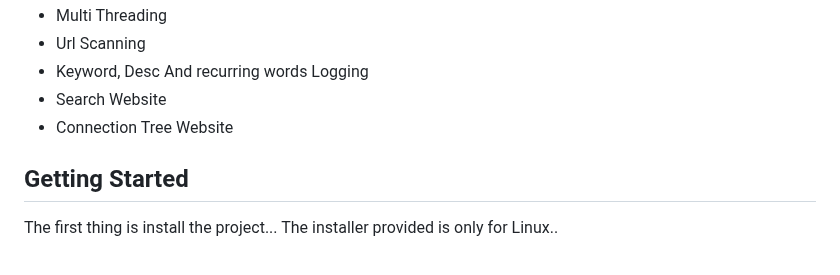
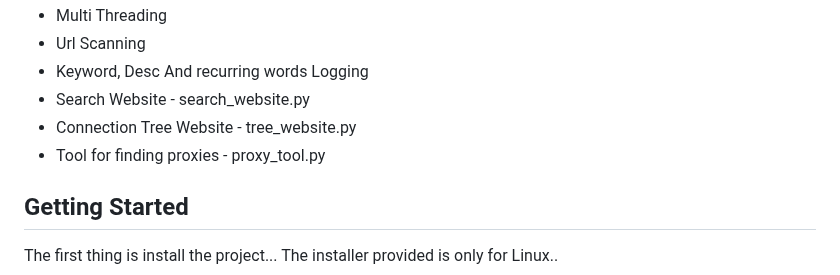
Before and after one commit to merwin-asm/OpenCrawler, a Markdown page: README.md, the part around the change. Rendered like a GitHub page.

```diff
--- a/README.md
+++ b/README.md
@@ -66,8 +66,9 @@ The project can also be used for pentesting.
 - Multi Threading
 - Url Scanning
 - Keyword, Desc And recurring words Logging
-- Search Website
-- Connection Tree Website
+- Search Website - search_website.py
+- Connection Tree Website -  tree_website.py
+- Tool for finding proxies - proxy_tool.py
 
 ## Getting Started
 
```
